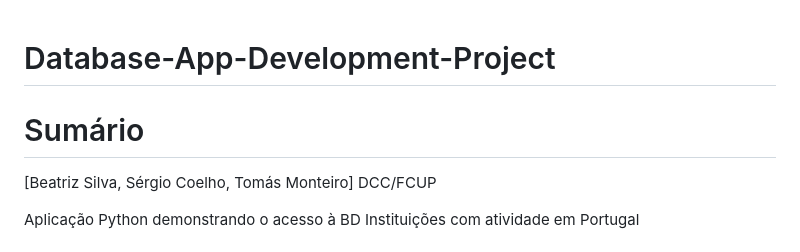
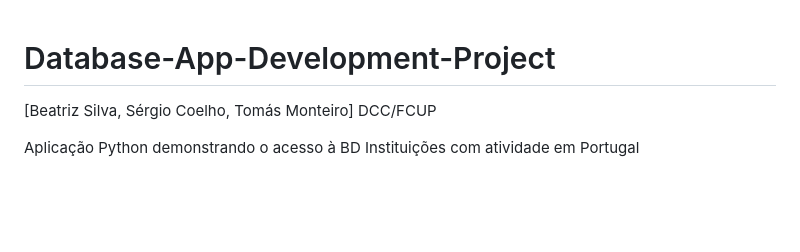
Before and after one commit to iara113/Database-App-Development-Project, a Markdown page: README.md, the part around the change. GitHub-like rendering; blank space fills up the shorter version.

```diff
--- a/README.md
+++ b/README.md
@@ -1,6 +1,4 @@
 # Database-App-Development-Project
-
-# Sumário
 
 [Beatriz Silva, Sérgio Coelho, Tomás Monteiro] DCC/FCUP
 
```
